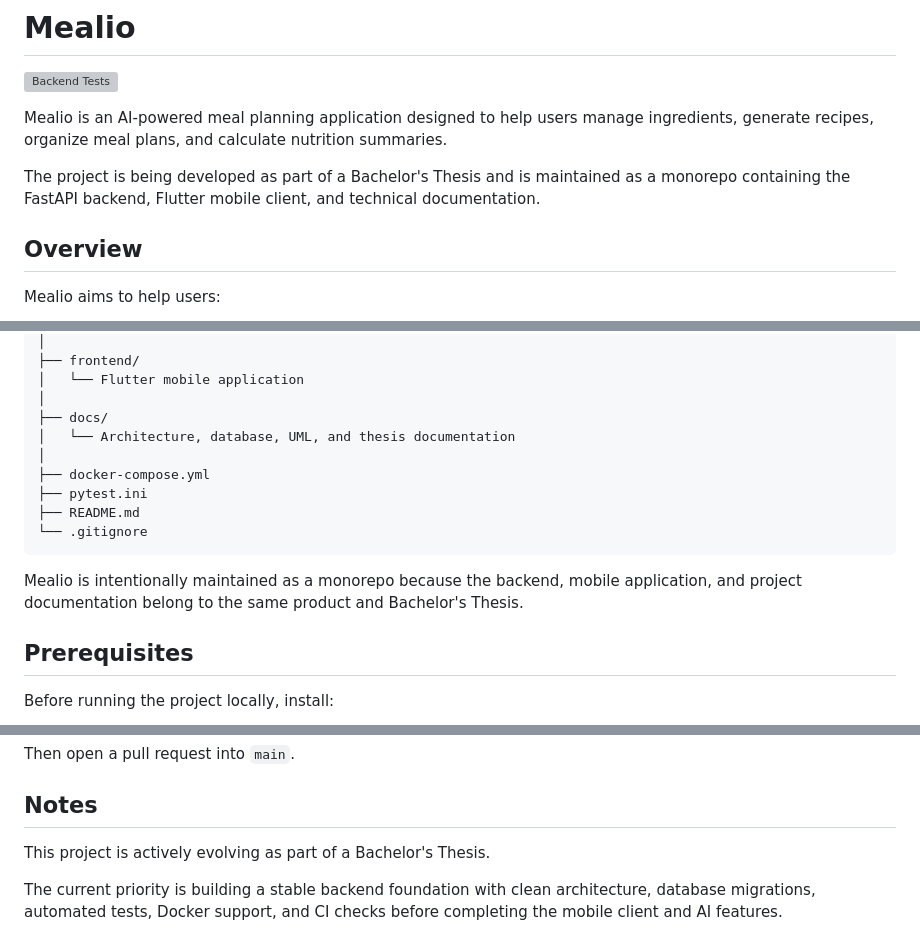
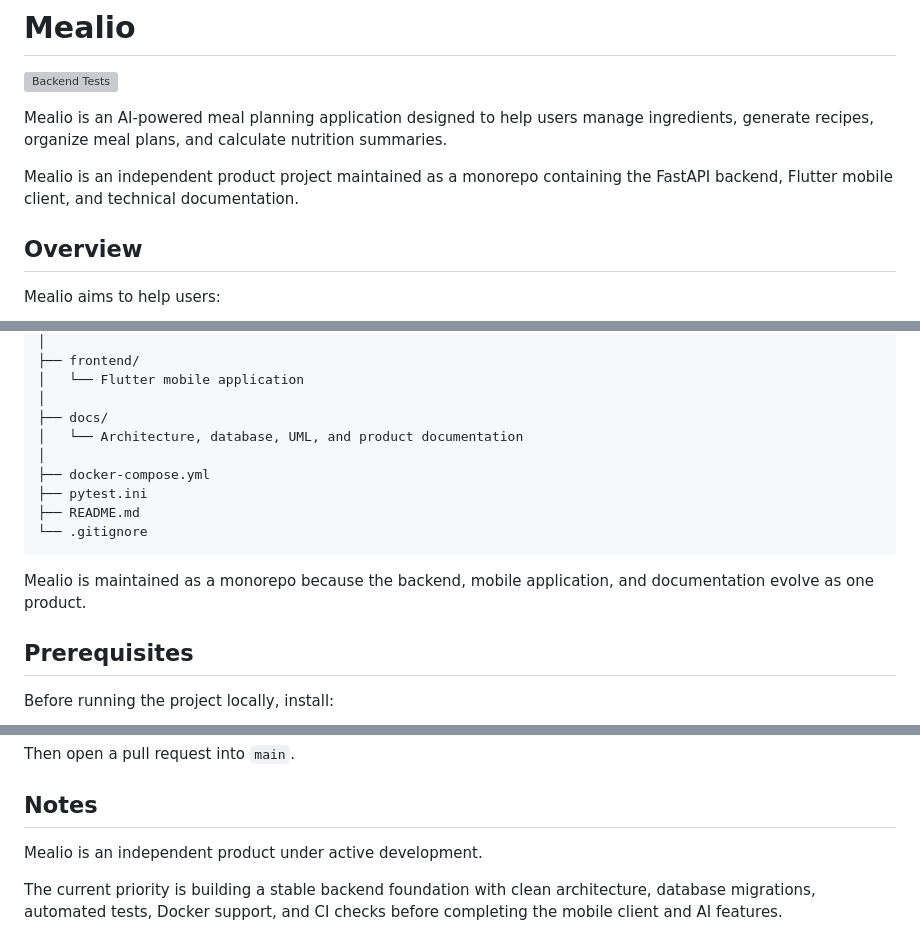
Before and after one commit to Pavel404-dev/Mealio, a Markdown page: README.md, 3 parts joined by grey strips. GitHub-like rendering; grey boxes are pictures that could not be loaded.

Commit message:
docs: present Mealio as an independent product

````diff
--- a/README.md
+++ b/README.md
@@ -4,7 +4,7 @@
 
 Mealio is an AI-powered meal planning application designed to help users manage ingredients, generate recipes, organize meal plans, and calculate nutrition summaries.
 
-The project is being developed as part of a Bachelor's Thesis and is maintained as a monorepo containing the FastAPI backend, Flutter mobile client, and technical documentation.
+Mealio is an independent product project maintained as a monorepo containing the FastAPI backend, Flutter mobile client, and technical documentation.
 
 ## Overview
 
@@ -198,7 +198,7 @@ Mealio/
 │   └── Flutter mobile application
 │
 ├── docs/
-│   └── Architecture, database, UML, and thesis documentation
+│   └── Architecture, database, UML, and product documentation
 │
 ├── docker-compose.yml
 ├── pytest.ini
@@ -206,7 +206,7 @@ Mealio/
 └── .gitignore
 ```
 
-Mealio is intentionally maintained as a monorepo because the backend, mobile application, and project documentation belong to the same product and Bachelor's Thesis.
+Mealio is maintained as a monorepo because the backend, mobile application, and documentation evolve as one product.
 
 ## Prerequisites
 
@@ -581,6 +581,6 @@ Then open a pull request into `main`.
 
 ## Notes
 
-This project is actively evolving as part of a Bachelor's Thesis.
+Mealio is an independent product under active development.
 
 The current priority is building a stable backend foundation with clean architecture, database migrations, automated tests, Docker support, and CI checks before completing the mobile client and AI features.
````
Also changed, not shown: AGENTS.md (+1 -1 lines), docs/database/erd.md (+2 -2 lines).
